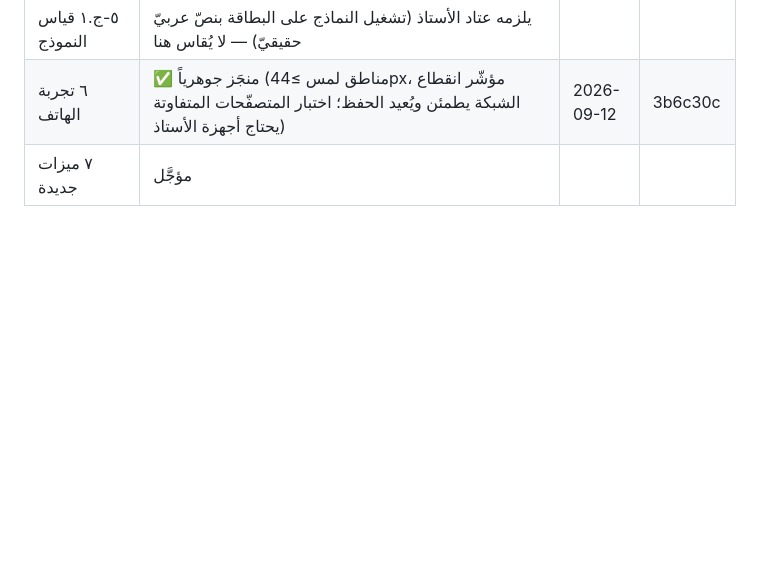
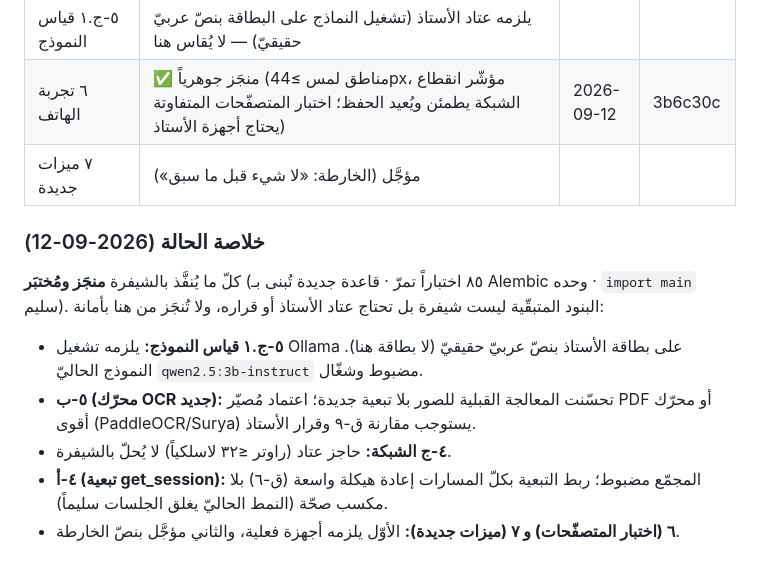
Before and after one commit to mtamer-2030/TAKWIM, a Markdown page: ROADMAP.md, the part around the change. Drawn GitHub-style; blank space fills up the shorter version.

Commit message:
توثيق الحالة النهائية في ROADMAP §8: كلّ ما يُنفَّذ بالشيفرة منجَز
خلاصة تميّز ما أُنجز (٨٥ اختباراً تمرّ) عن البنود المتبقّية التي تحتاج عتاد
الأستاذ أو قراره (قياس النموذج على البطاقة، محرّك OCR جديد بمقارنة ق-٩، الراوتر،
اختبار المتصفّحات) أو مؤجّلة بنصّ الخارطة (ميزات جديدة).

Co-Authored-By: Claude Opus 4.8 <noreply@anthropic.com>
Claude-Session: https://claude.ai/code/session_01LhtGEZnH58yjjjysKHRAUz

```diff
--- a/ROADMAP.md
+++ b/ROADMAP.md
@@ -454,4 +454,20 @@ tests/: test_scoring · test_codes · test_normalize · test_docx · test_valida
 | ٥-ب OCR | ⏳ جزئيّ (معالجة قبلية للصور: رمادي/تباين/عتبة/تكبير + --psm 6؛ وPDF الممسوح لم يعد يرجع نصّاً فارغاً صامتاً بل رسالة واضحة + محاولة OCR إن توفّر مُصيّر. اعتماد مُصيّر/محرّك OCR جديد يلزمه مقارنة ق-٩ وقرار الأستاذ) | 2026-09-12 | 2953065 |
 | ٥-ج.١ قياس النموذج | يلزمه عتاد الأستاذ (تشغيل النماذج على البطاقة بنصّ عربيّ حقيقيّ) — لا يُقاس هنا | | |
 | ٦ تجربة الهاتف | ✅ منجَز جوهرياً (مناطق لمس ≥44px، مؤشّر انقطاع الشبكة يطمئن ويُعيد الحفظ؛ اختبار المتصفّحات المتفاوتة يحتاج أجهزة الأستاذ) | 2026-09-12 | 3b6c30c |
-| ٧ ميزات جديدة | مؤجَّل | | |
+| ٧ ميزات جديدة | مؤجَّل (الخارطة: «لا شيء قبل ما سبق») | | |
+
+### خلاصة الحالة (2026-09-12)
+
+كلّ ما يُنفَّذ بالشيفرة **منجَز ومُختبَر** (٨٥ اختباراً تمرّ · قاعدة جديدة تُبنى
+بـ Alembic وحده · `import main` سليم). البنود المتبقّية ليست شيفرة بل تحتاج عتاد
+الأستاذ أو قراره، ولا تُنجَز من هنا بأمانة:
+
+- **٥-ج.١ قياس النموذج:** يلزمه تشغيل Ollama على بطاقة الأستاذ بنصّ عربيّ حقيقيّ
+  (لا بطاقة هنا). النموذج الحاليّ `qwen2.5:3b-instruct` مضبوط وشغّال.
+- **٥-ب (محرّك OCR جديد):** تحسّنت المعالجة القبلية للصور بلا تبعية جديدة؛ اعتماد
+  مُصيّر PDF أو محرّك أقوى (PaddleOCR/Surya) يستوجب مقارنة ق-٩ وقرار الأستاذ.
+- **٤-ج الشبكة:** حاجز عتاد (راوتر ≤٣٢ لاسلكياً) لا يُحلّ بالشيفرة.
+- **٤-أ (تبعية get_session):** المجمّع مضبوط؛ ربط التبعية بكلّ المسارات إعادة
+  هيكلة واسعة (ق-٦) بلا مكسب صحّة (النمط الحاليّ يغلق الجلسات سليماً).
+- **٦ (اختبار المتصفّحات) و ٧ (ميزات جديدة):** الأوّل يلزمه أجهزة فعلية، والثاني
+  مؤجَّل بنصّ الخارطة.
```
